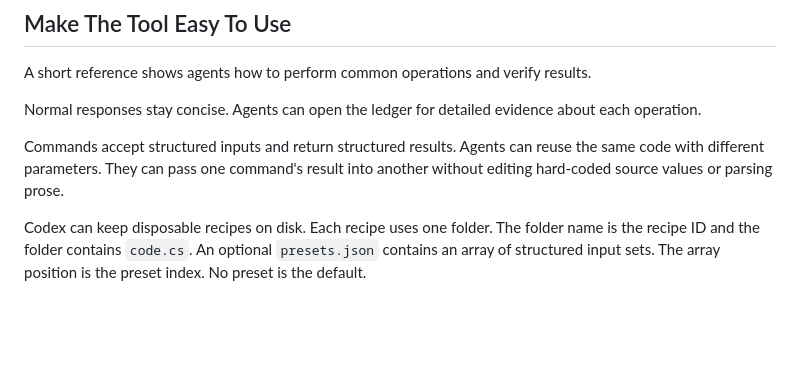
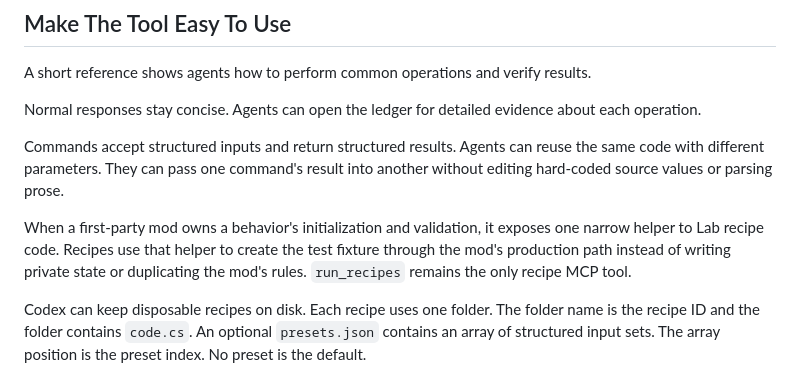
Before and after one commit to beverm2391/valheim-monorepo, a Markdown page: tools/valheim-dev/PRODUCT.md, the part around the change. Rendered like a GitHub page; blank space fills up the shorter version.

Commit message:
docs: define production-path lab fixtures

```diff
--- a/tools/valheim-dev/PRODUCT.md
+++ b/tools/valheim-dev/PRODUCT.md
@@ -45,6 +45,12 @@ about each operation.
 Commands accept structured inputs and return structured results. Agents can
 reuse the same code with different parameters. They can pass one command's
 result into another without editing hard-coded source values or parsing prose.
+
+When a first-party mod owns a behavior's initialization and validation, it
+exposes one narrow helper to Lab recipe code. Recipes use that helper to create
+the test fixture through the mod's production path instead of writing private
+state or duplicating the mod's rules. `run_recipes` remains the only recipe MCP
+tool.
 
 Codex can keep disposable recipes on disk. Each recipe uses one folder. The
 folder name is the recipe ID and the folder contains `code.cs`. An optional
```
Also changed, not shown: 1 other file.
